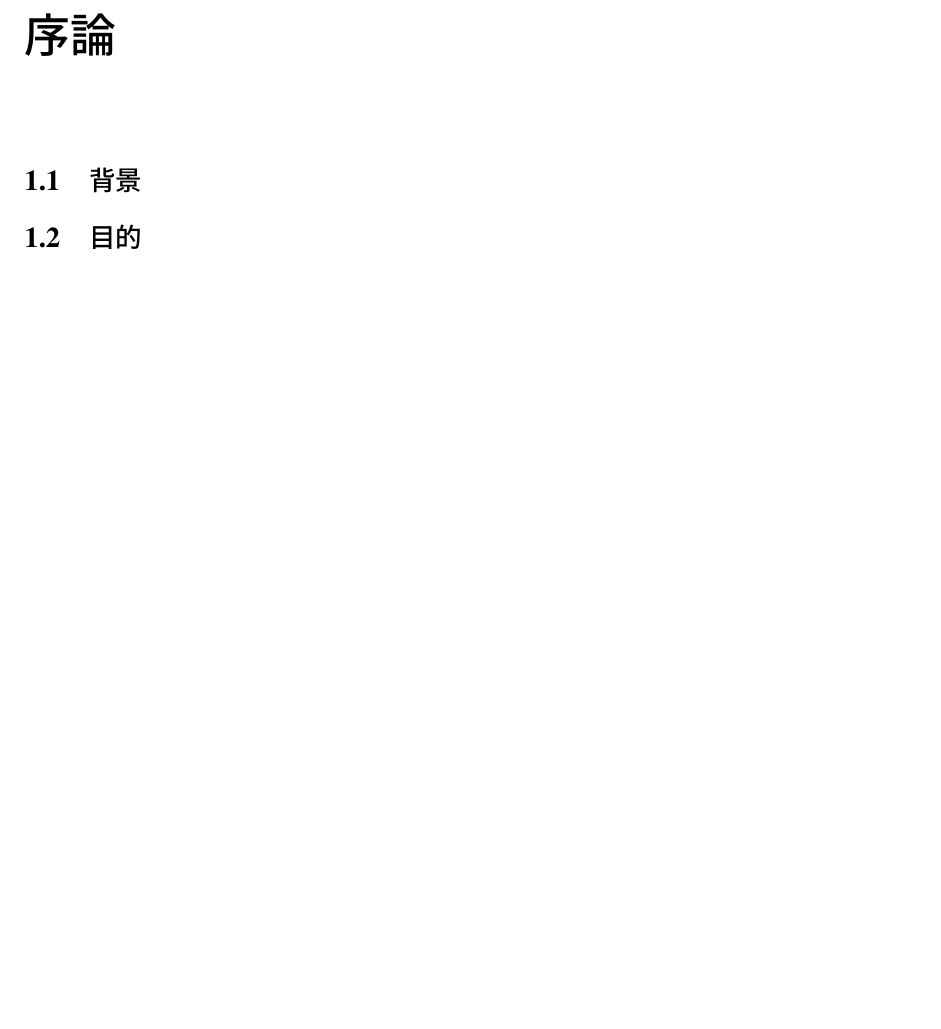
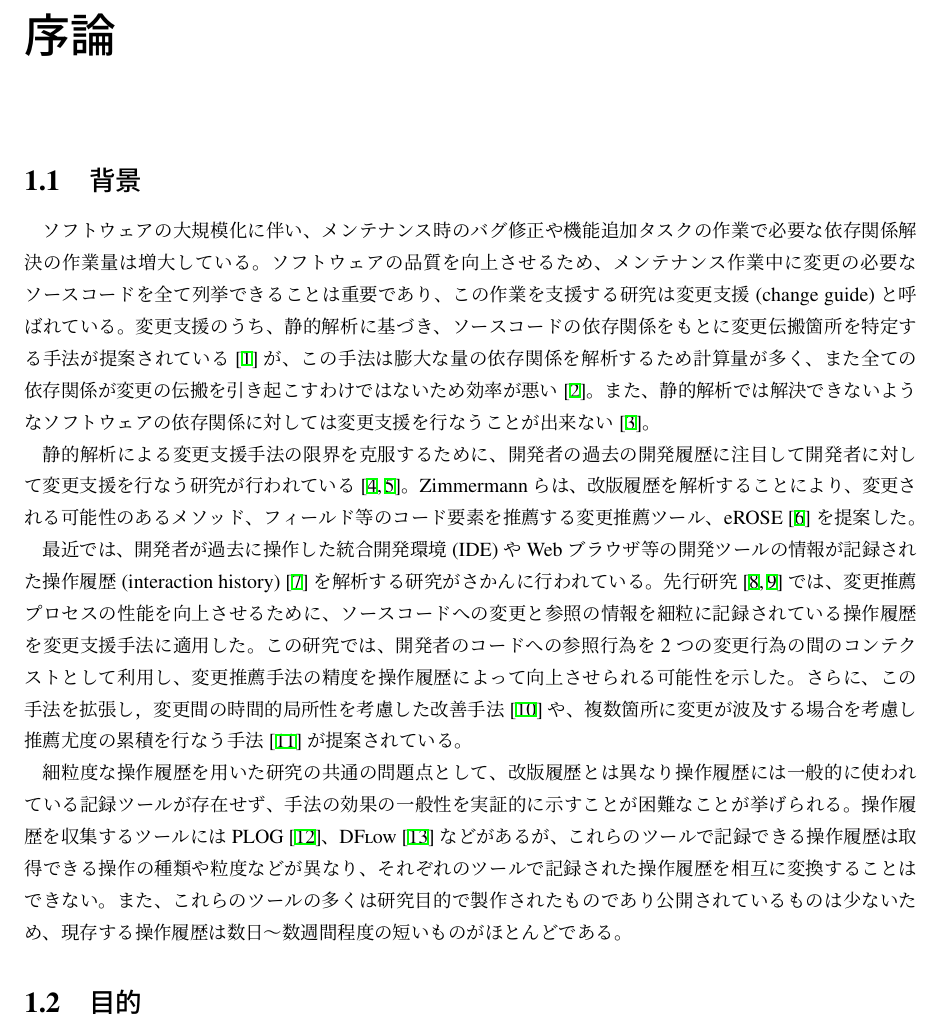
Before and after one commit to gecko655/yamamori-mthesis, a LaTeX thesis (paper/yamamori-mthesis.tex): part of page 13 of 29, cut so that both start at the same text, the shorter picture padded with empty space. Compiled offline with pLaTeX and dvipdfmx.

Commit message:
Wrote 1.1 背景

```diff
--- a/paper/yamamori-mthesis.tex
+++ b/paper/yamamori-mthesis.tex
@@ -38,6 +38,28 @@ This dissertation studies ...
 
 \chapter{序論}
 \section{背景}
+ソフトウェアの大規模化に伴い、メンテナンス時のバグ修正や機能追加タスクの作業で必要な依存関係解決の作業量は増大している。
+ソフトウェアの品質を向上させるため、メンテナンス作業中に変更の必要なソースコードを全て列挙できることは重要であり、この作業を支援する研究は変更支援(change guide)と呼ばれている。
+変更支援のうち、静的解析に基づき、ソースコードの依存関係をもとに変更伝搬箇所を特定する手法が提案されている\cite{792645}が、
+この手法は膨大な量の依存関係を解析するため計算量が多く、また全ての依存関係が変更の伝搬を引き起こすわけではないため効率が悪い\cite{Geipel:2009}。
+また、静的解析では解決できないようなソフトウェアの依存関係に対しては変更支援を行なうことが出来ない\cite{5609732}。
+
+静的解析による変更支援手法の限界を克服するために、
+開発者の過去の開発履歴に注目して開発者に対して変更支援を行なう研究が行われている\cite{738508, Kagdi:2006}。
+Zimmermannらは、改版履歴を解析することにより、変更される可能性のあるメソッド、フィールド等のコード要素を推薦する変更推薦ツール、eROSE\cite{Zimmermann:2005}を提案した。
+
+最近では、開発者が過去に操作した統合開発環境(IDE)やWebブラウザ等の開発ツールの情報が記録された操作履歴(interaction history)\cite{rsse:2014}を解析する研究がさかんに行われている。
+先行研究\cite{6233415,KatoJapanese:2011}では、変更推薦プロセスの性能を向上させるために、ソースコードへの変更と参照の情報を細粒に記録されている操作履歴を変更支援手法に適用した。
+この研究では、開発者のコードへの参照行為を2つの変更行為の間のコンテクストとして利用し、変更推薦手法の精度を操作履歴によって向上させられる可能性を示した。
+さらに、この手法を拡張し，変更間の時間的局所性を考慮した改善手法\cite{ss2012-76}や、
+複数箇所に変更が波及する場合を考慮し推薦尤度の累積を行なう手法\cite{ss2013-84}が提案されている。
+
+細粒度な操作履歴を用いた研究の共通の問題点として、
+改版履歴とは異なり操作履歴には一般的に使われている記録ツールが存在せず、
+手法の効果の一般性を実証的に示すことが困難なことが挙げられる。
+操作履歴を収集するツールにはPLOG\cite{plog}、{\sc DFlow}\cite{minelli:2014}などがあるが、
+これらのツールで記録できる操作履歴は取得できる操作の種類や粒度などが異なり、それぞれのツールで記録された操作履歴を相互に変換することはできない。
+また、これらのツールの多くは研究目的で製作されたものであり公開されているものは少ないため、現存する操作履歴は数日〜数週間程度の短いものがほとんどである。
 \section{目的}
 \section{本論文の構成}
 \chapter{関連研究}
```
Also changed, not shown: paper/bibtex/citation.bib (+1 -1 lines).
